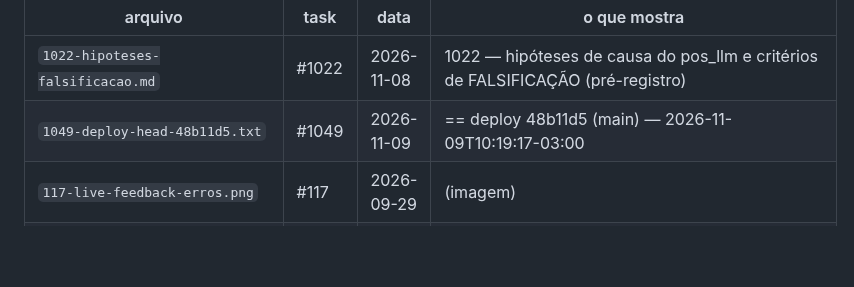
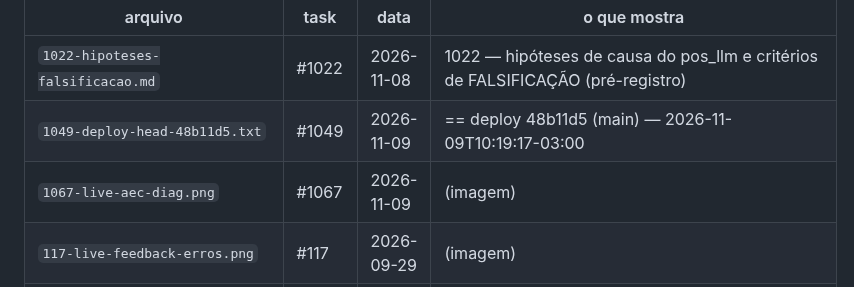
Before and after one commit to rlisboar/tts, a Markdown page: evidence/INDEX.md, the part around the change. Drawn GitHub-style; blank space fills up the shorter version.

Commit message:
docs(evidence): indexa 1067-live-aec-diag.png (#1067)
O d0cbc15 trouxe o PNG sem regenerar o evidence/INDEX.md e o
test_evidence_index ficou vermelho na main. Regerado com
tests/gera_evidence_index.py: só a linha do 1067 entra.

--no-verify: o hook roda a suíte inteira, que já está vermelha por este
mesmo índice; validado com tests/test_evidence_index.py (verde).

Co-Authored-By: Claude Opus 5.5 <noreply@anthropic.com>

```diff
--- a/evidence/INDEX.md
+++ b/evidence/INDEX.md
@@ -13,6 +13,7 @@ Depois de acrescentar, regenere: `./.venv-mlx/bin/python tests/gera_evidence_ind
 |---|---|---|---|
 | `1022-hipoteses-falsificacao.md` | #1022 | 2026-11-08 | 1022 — hipóteses de causa do pos_llm e critérios de FALSIFICAÇÃO (pré-registro) |
 | `1049-deploy-head-48b11d5.txt` | #1049 | 2026-11-09 | == deploy 48b11d5 (main) — 2026-11-09T10:19:17-03:00 |
+| `1067-live-aec-diag.png` | #1067 | 2026-11-09 | (imagem) |
 | `117-live-feedback-erros.png` | #117 | 2026-09-29 | (imagem) |
 | `119-live-painel-obs.png` | #119 | 2026-09-29 | (imagem) |
 | `120-obs-conversa.png` | #120 | 2026-09-29 | (imagem) |
```
